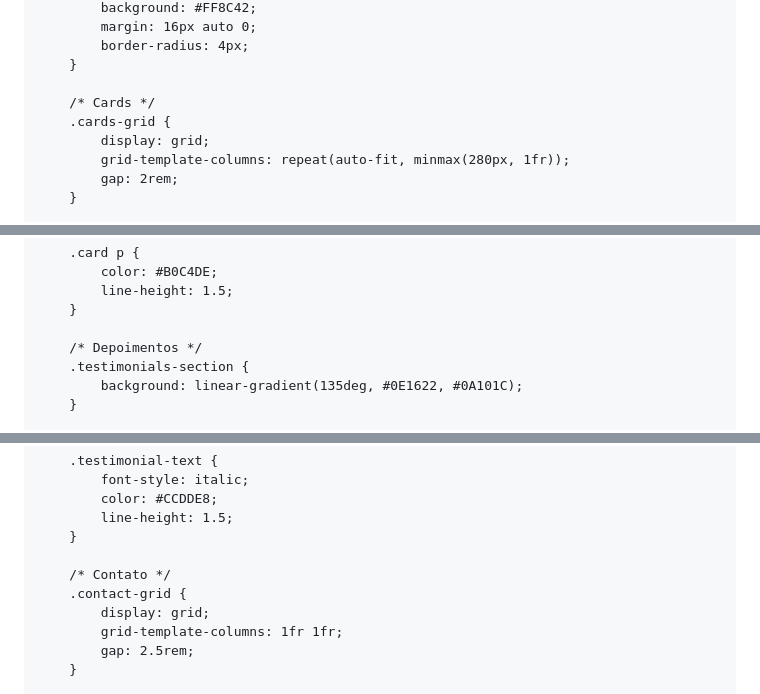
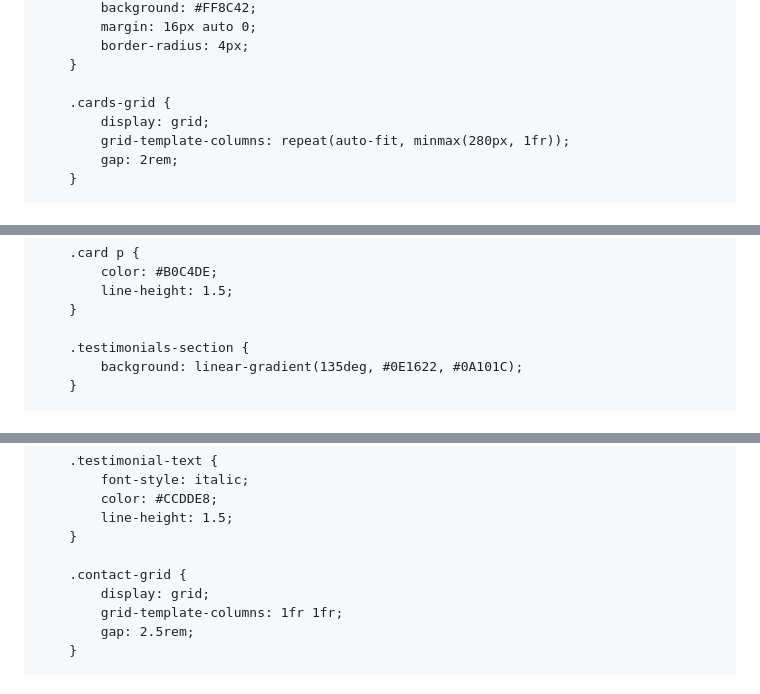
Before and after one commit to victorcesardossantos337-sudo/dominio, a Markdown page: README.md, 3 parts joined by grey strips. Drawn GitHub-style.

```diff
--- a/README.md
+++ b/README.md
@@ -202,7 +201,6 @@
             border-radius: 4px;
         }
 
-        /* Cards */
         .cards-grid {
             display: grid;
             grid-template-columns: repeat(auto-fit, minmax(280px, 1fr));
@@ -242,7 +240,6 @@
             line-height: 1.5;
         }
 
-        /* Depoimentos */
         .testimonials-section {
             background: linear-gradient(135deg, #0E1622, #0A101C);
         }
@@ -270,7 +267,6 @@
             line-height: 1.5;
         }
 
-        /* Contato */
         .contact-grid {
             display: grid;
             grid-template-columns: 1fr 1fr;
```
Also changed, not shown: other parts of README.md (+6 -48 lines).
